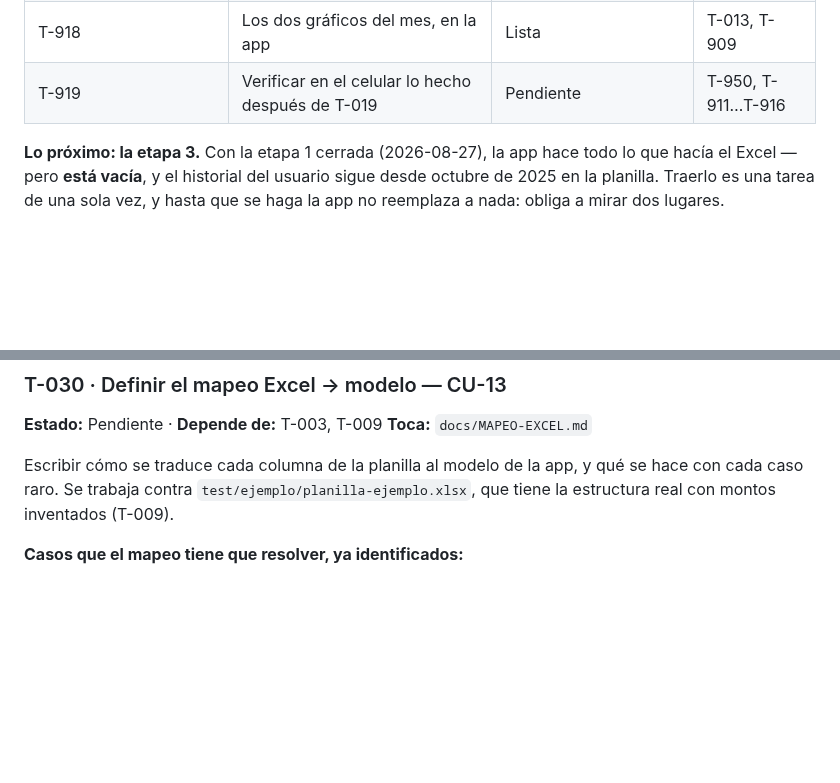
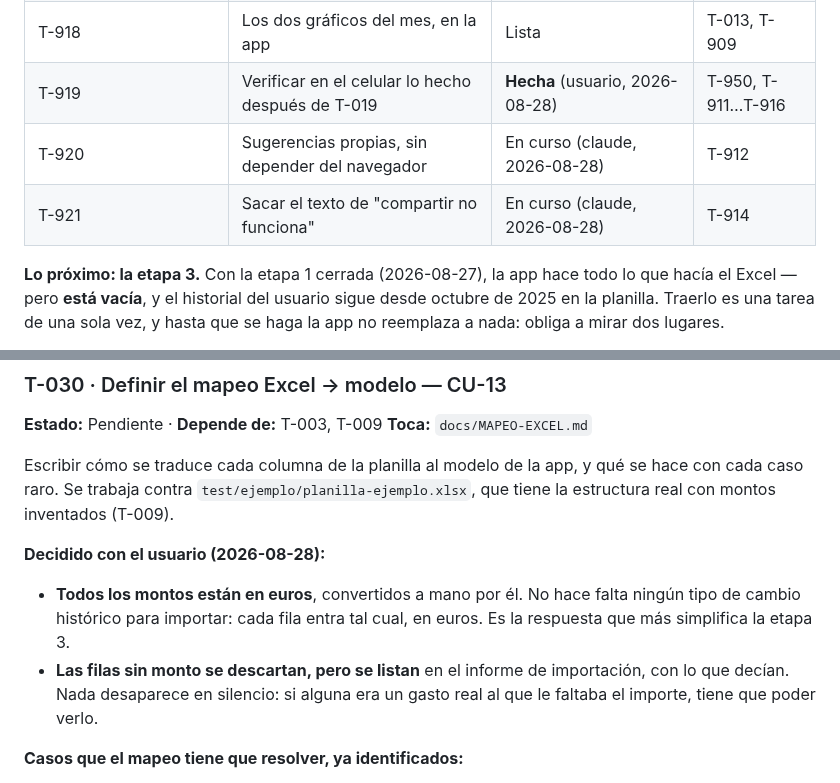
Before and after one commit to agonzalezorge/viajecor, a Markdown page: docs/PLAN.md, 2 parts joined by grey strips. Drawn GitHub-style; blank space fills up the shorter version.

```diff
--- a/docs/PLAN.md
+++ b/docs/PLAN.md
@@ -110,7 +110,9 @@ Sin instrucciones específicas, se aplica este orden, sin saltearse pasos:
 | T-916 | La planilla se parece de verdad a la original | **Hecha** | T-906, T-915 |
 | T-917 | ~~Los dos gráficos del `.xlsx`~~ | **Descartada** (usuario, 2026-08-27) | — |
 | T-918 | Los dos gráficos del mes, en la app | Lista | T-013, T-909 |
-| T-919 | Verificar en el celular lo hecho después de T-019 | Pendiente | T-950, T-911…T-916 |
+| T-919 | Verificar en el celular lo hecho después de T-019 | **Hecha** (usuario, 2026-08-28) | T-950, T-911…T-916 |
+| T-920 | Sugerencias propias, sin depender del navegador | En curso (claude, 2026-08-28) | T-912 |
+| T-921 | Sacar el texto de "compartir no funciona" | En curso (claude, 2026-08-28) | T-914 |
 
 **Lo próximo: la etapa 3.** Con la etapa 1 cerrada (2026-08-27), la app hace todo
 lo que hacía el Excel — pero **está vacía**, y el historial del usuario sigue
@@ -814,6 +816,14 @@ Escribir cómo se traduce cada columna de la planilla al modelo de la app, y qu
 hace con cada caso raro. Se trabaja contra `test/ejemplo/planilla-ejemplo.xlsx`,
 que tiene la estructura real con montos inventados (T-009).
 
+**Decidido con el usuario (2026-08-28):**
+- **Todos los montos están en euros**, convertidos a mano por él. No hace falta
+  ningún tipo de cambio histórico para importar: cada fila entra tal cual, en
+  euros. Es la respuesta que más simplifica la etapa 3.
+- **Las filas sin monto se descartan, pero se listan** en el informe de
+  importación, con lo que decían. Nada desaparece en silencio: si alguna era un
+  gasto real al que le faltaba el importe, tiene que poder verlo.
+
 **Casos que el mapeo tiene que resolver, ya identificados:**
 - Hay **celdas sueltas de referencia** fuera de las tablas: el usuario tenía un
   `49,5` al costado de los gráficos, que era el tipo de cambio del peso uruguayo
```
Also changed, not shown: other parts of docs/PLAN.md (+70 -6 lines).
